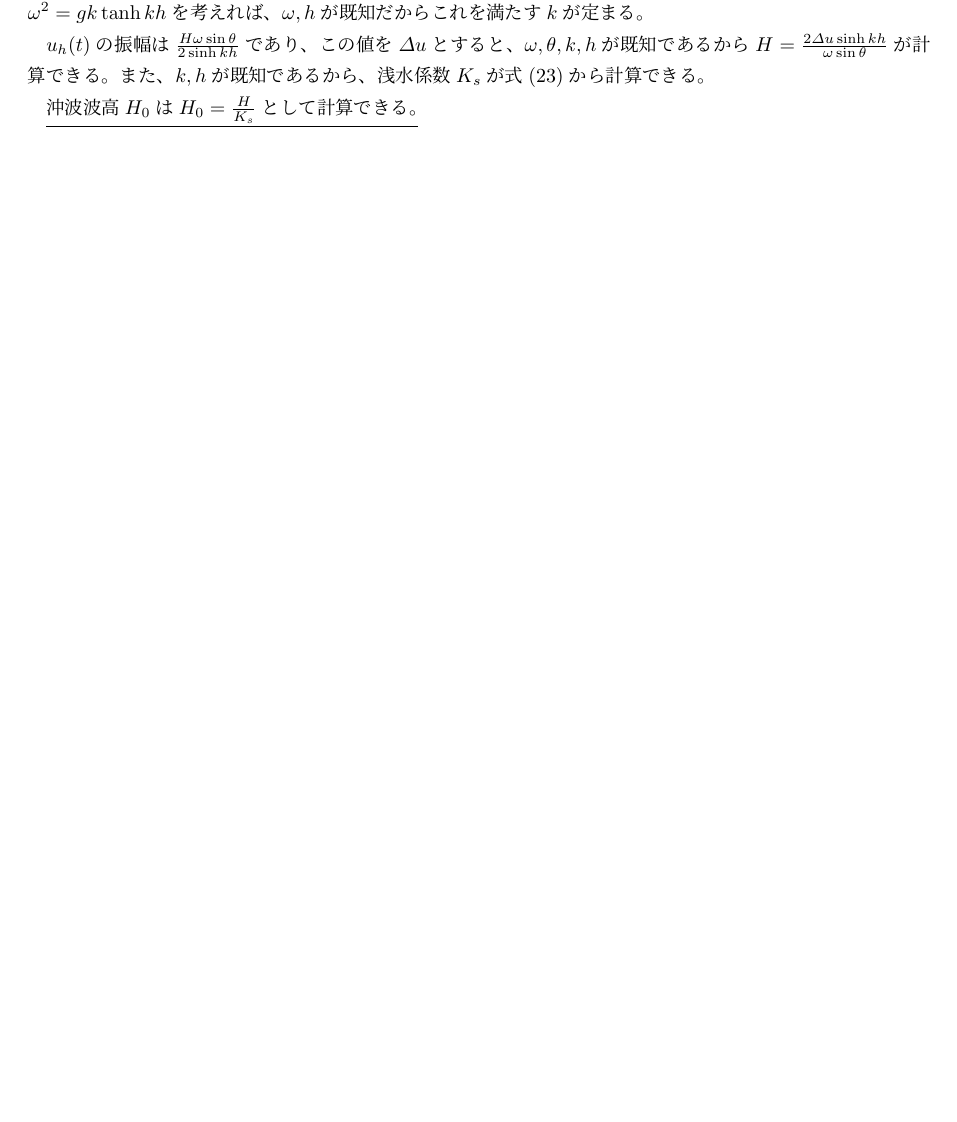
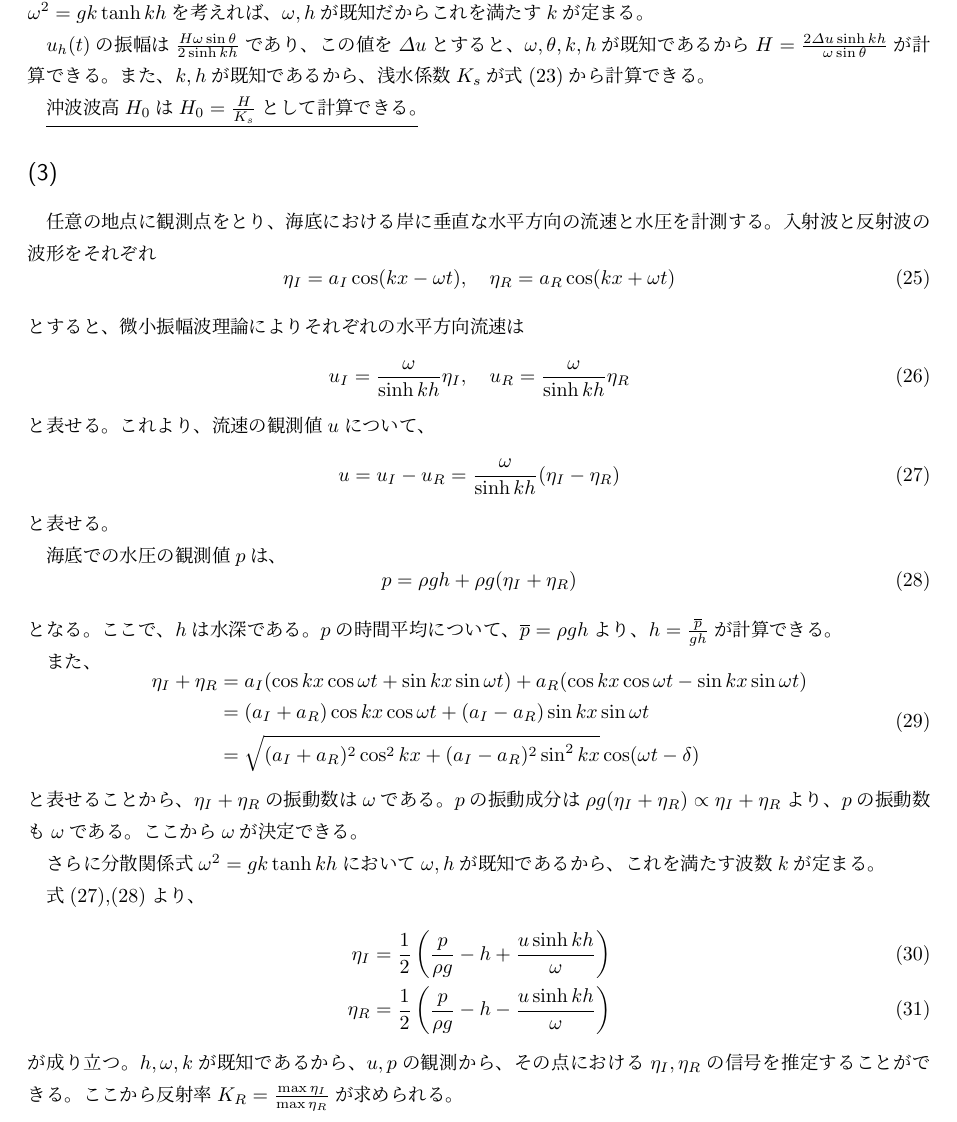
Before and after one commit to KaiNakao/civil-inshi, a LaTeX document (field3/2022/main.tex): part of page 6 of 6, cut so that both start at the same text, the shorter picture padded with empty space. Compiled offline with pLaTeX and dvipdfmx.

Commit message:
#60 第2問 (3)を追加

```diff
--- a/field3/2022/main.tex
+++ b/field3/2022/main.tex
@@ -253,4 +253,53 @@ $H = \frac{2 \varDelta u \sinh k h}{\omega \sin \theta}$が計算できる。
 また、$k, h$が既知であるから、浅水係数$K_s$が式(23)から計算できる。\par
 \underline{沖波波高$H_0$は
 $H_0 = \frac{H}{K_s}$として計算できる。}
+
+\subsection{}
+任意の地点に観測点をとり、海底における岸に垂直な水平方向の流速と水圧を計測する。
+入射波と反射波の波形をそれぞれ
+\begin{equation}
+  \eta_I = a_I \cos (kx - \omega t),\quad
+  \eta_R = a_R \cos (kx + \omega t)
+\end{equation}
+とすると、微小振幅波理論によりそれぞれの水平方向流速は
+\begin{equation}
+  u_I = \frac{\omega}{\sinh k h} \eta_I,\quad
+  u_R = \frac{\omega}{\sinh k h} \eta_R
+\end{equation}
+と表せる。これより、流速の観測値$u$について、
+\begin{equation}
+  u = u_I - u_R = \frac{\omega}{\sinh k h} (\eta_I - \eta_R)
+\end{equation}
+と表せる。\par
+海底での水圧の観測値$p$は、
+\begin{equation}
+  p = \rho g h + \rho g (\eta_I + \eta_R)
+\end{equation}
+となる。ここで、$h$は水深である。$p$の時間平均について、
+$\overline{p} = \rho g h$より、
+$h = \frac{\overline{p}}{g h}$が計算できる。\par
+また、
+\begin{equation}
+  \begin{aligned}
+    \eta_I + \eta_R
+    &= a_I (\cos k x \cos \omega t + \sin k x \sin \omega t)
+    + a_R (\cos k x \cos \omega t - \sin k x \sin \omega t) \\
+    &= (a_I + a_R) \cos k x \cos \omega t
+    + (a_I - a_R) \sin k x \sin \omega t \\
+    &= \sqrt{(a_I + a_R)^2 \cos^2 k x + (a_I - a_R)^2 \sin^2 k x} \cos (\omega t - \delta)
+  \end{aligned}
+\end{equation}
+と表せることから、$\eta_I + \eta_R$の振動数は$\omega$である。
+$p$の振動成分は$\rho g (\eta_I + \eta_R) \propto \eta_I + \eta_R$より、
+$p$の振動数も$\omega$である。ここから$\omega$が決定できる。\par
+さらに分散関係式$\omega^2 = g k \tanh k h$において
+$\omega, h$が既知であるから、これを満たす波数$k$が定まる。\par
+式(27),(28)より、
+\begin{align}
+  \eta_I &= \frac{1}{2} \left(\frac{p}{\rho g} - h + \frac{u \sinh k h}{\omega}\right) \\
+  \eta_R &= \frac{1}{2} \left(\frac{p}{\rho g} - h - \frac{u \sinh k h}{\omega}\right)
+\end{align}
+が成り立つ。$h, \omega, k$が既知であるから、
+$u, p$の観測から、その点における$\eta_I, \eta_R$の信号を推定することができる。
+ここから反射率$K_R = \frac{\max \eta_I}{\max \eta_R}$が求められる。
 \end{document}
```
Also changed, not shown: field3/2022/out/main.pdf.
